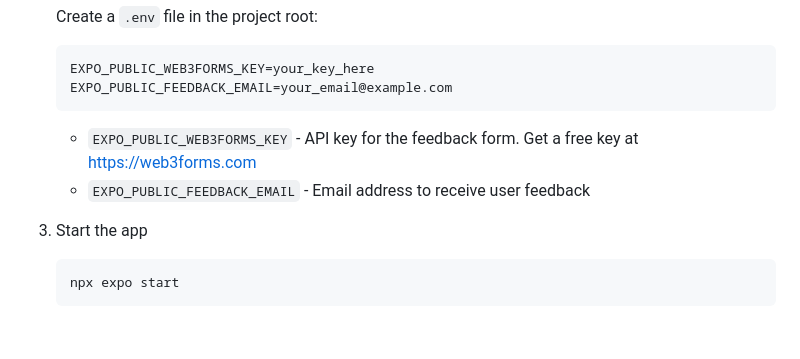
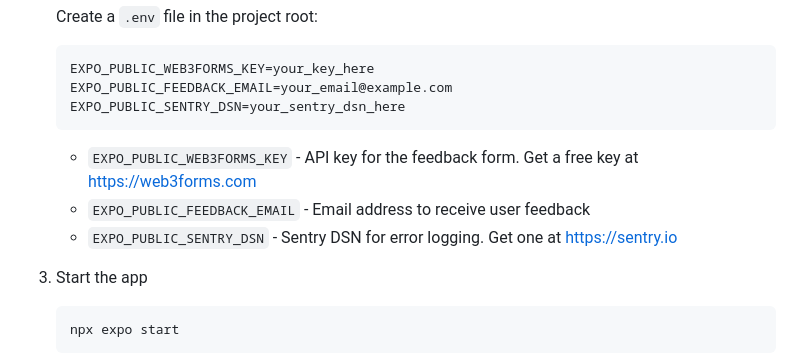
Before and after one commit to corymchambers/flipset, a Markdown page: README.md, the part around the change. GitHub-like rendering; blank space fills up the shorter version.

````diff
--- a/README.md
+++ b/README.md
@@ -17,10 +17,12 @@ This is an [Expo](https://expo.dev) project created with [`create-expo-app`](htt
    ```bash
    EXPO_PUBLIC_WEB3FORMS_KEY=your_key_here
    EXPO_PUBLIC_FEEDBACK_EMAIL=your_email@example.com
+   EXPO_PUBLIC_SENTRY_DSN=your_sentry_dsn_here
    ```
 
    - `EXPO_PUBLIC_WEB3FORMS_KEY` - API key for the feedback form. Get a free key at https://web3forms.com
    - `EXPO_PUBLIC_FEEDBACK_EMAIL` - Email address to receive user feedback
+   - `EXPO_PUBLIC_SENTRY_DSN` - Sentry DSN for error logging. Get one at https://sentry.io
 
 3. Start the app
 
````
